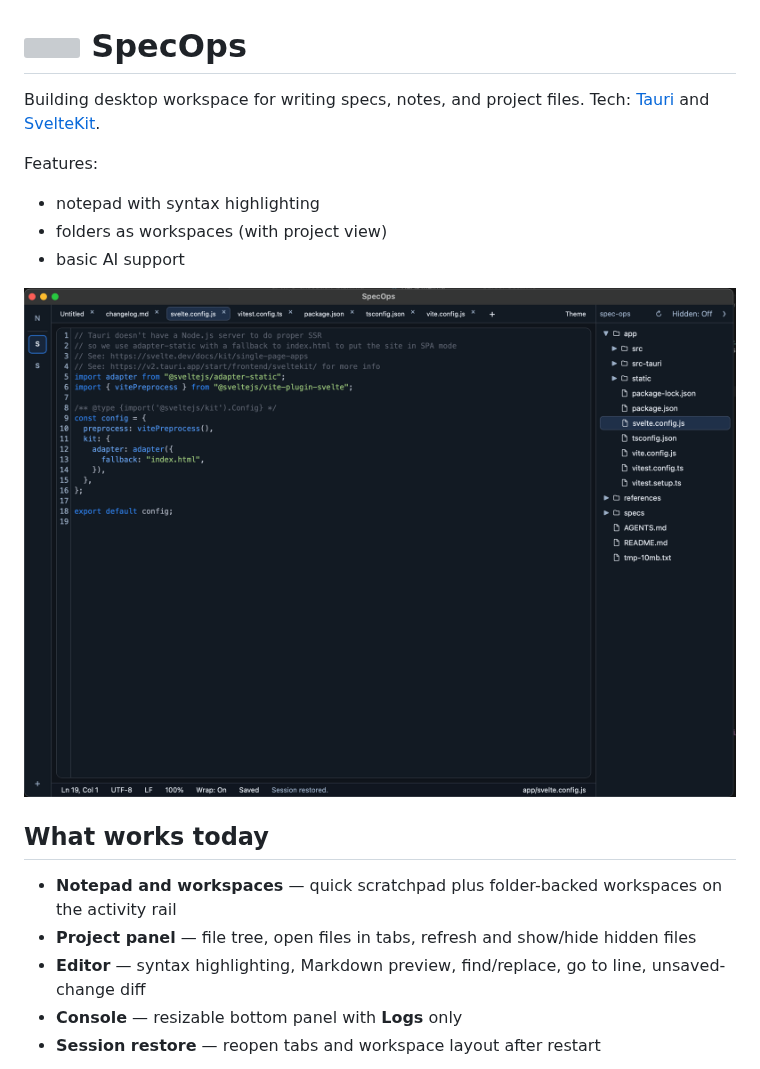
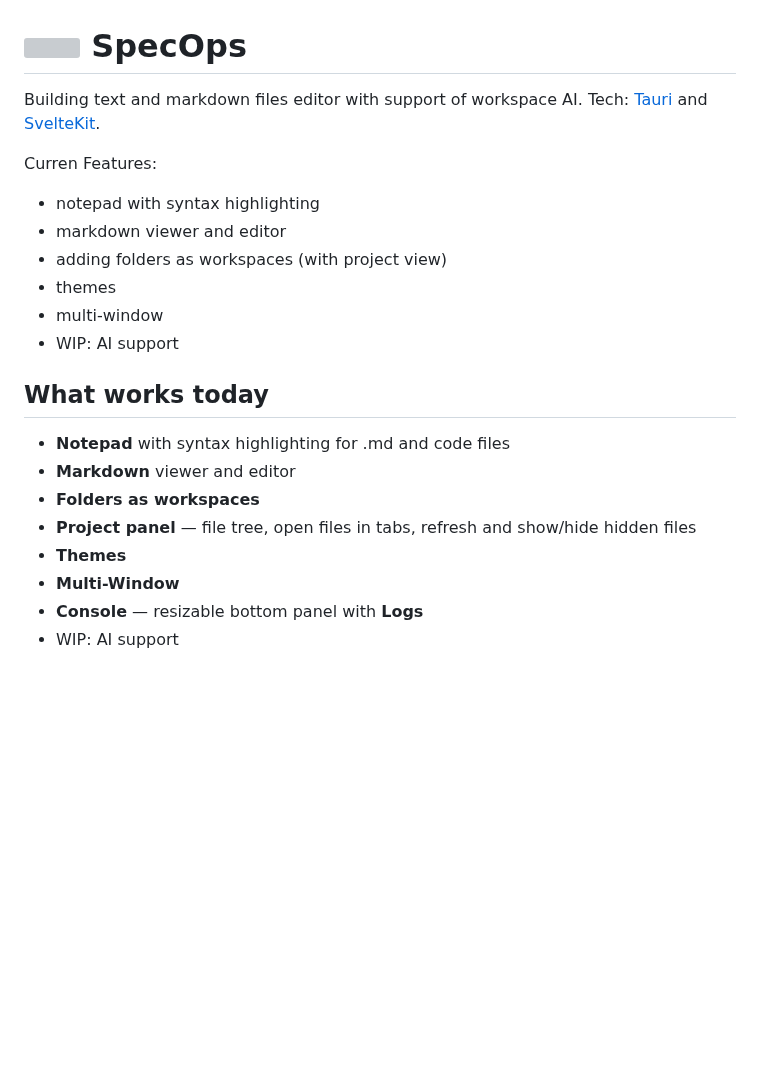
Before and after one commit to AlexeyPerov/SpecOps, a Markdown page: README.md, the part around one of its changes. GitHub-like rendering; blank space fills up the shorter version; grey boxes are pictures that could not be loaded.

```diff
--- a/README.md
+++ b/README.md
@@ -1,19 +1,23 @@
 # <img src="app/static/favicon.png" alt="" width="32" height="32" align="top"> SpecOps
 
-Building desktop workspace for writing specs, notes, and project files. Tech: [Tauri](https://tauri.app/) and [SvelteKit](https://kit.svelte.dev/).
+Building text and markdown files editor with support of workspace AI. Tech: [Tauri](https://tauri.app/) and [SvelteKit](https://kit.svelte.dev/).
 
-Features:
+Curren Features:
 - notepad with syntax highlighting
-- folders as workspaces (with project view)
-- basic AI support
-
-![SpecOps main screen](screenshots/main-screen.png)
+- markdown viewer and editor
+- adding folders as workspaces (with project view)
+- themes
+- multi-window
+- WIP: AI support
 
 ## What works today
 
-- **Notepad and workspaces** — quick scratchpad plus folder-backed workspaces on the activity rail
+- **Notepad** with syntax highlighting for .md and code files
+- **Markdown** viewer and editor
+- **Folders as workspaces**
 - **Project panel** — file tree, open files in tabs, refresh and show/hide hidden files
-- **Editor** — syntax highlighting, Markdown preview, find/replace, go to line, unsaved-change diff
-- **Console** — resizable bottom panel with **Logs** only
-- **Session restore** — reopen tabs and workspace layout after restart
+- **Themes**
+- **Multi-Window**
+- **Console** — resizable bottom panel with **Logs**
+- WIP: AI support
 
```
Also changed, not shown: other parts of README.md (+8 -2 lines), screenshots/main-screen-split-view.png (added), screenshots/main-screen-themes.png (added).
